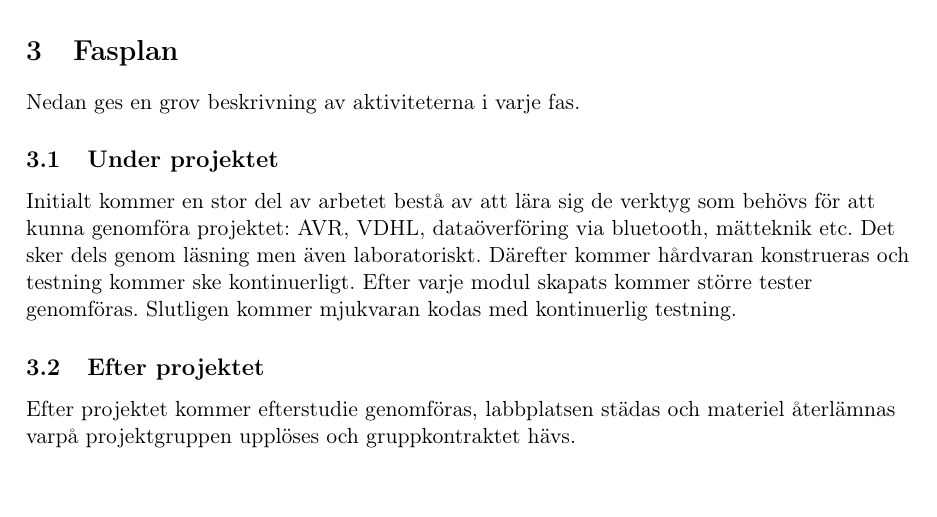
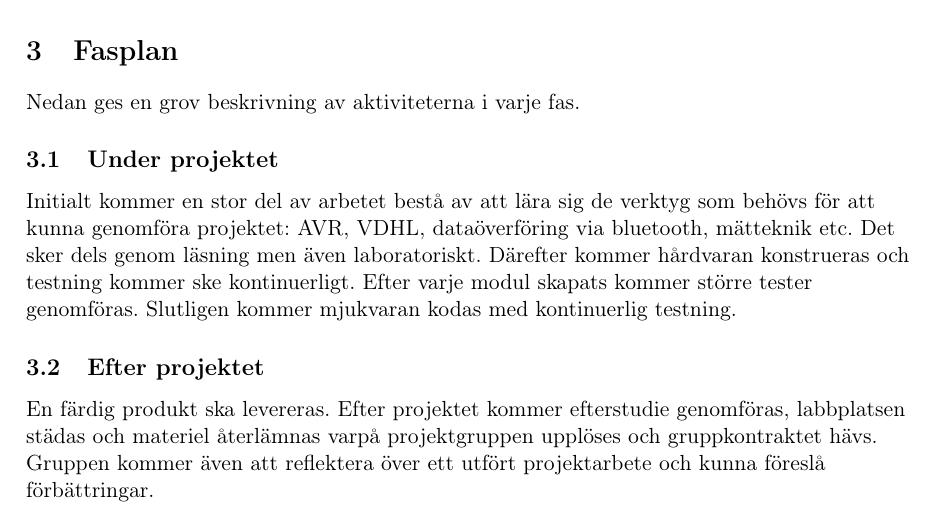
Before and after one commit to adnanberberovic/TSEA56Grupp2, a LaTeX document (DOKUMENT/PROJEKTPLAN/projektplan v0.1/projektplan_v0.1.tex): part of page 7 of 18, cut so that both start at the same text, the shorter picture padded with empty space. Compiled offline with pdfLaTeX.

Commit message:
Efter projektet

```diff
--- a/DOKUMENT/PROJEKTPLAN/projektplan v0.1/projektplan_v0.1.tex
+++ b/DOKUMENT/PROJEKTPLAN/projektplan v0.1/projektplan_v0.1.tex
@@ -234,7 +234,7 @@ Nedan ges en grov beskrivning av aktiviteterna i varje fas.
 Initialt kommer en stor del av arbetet bestå av att lära sig de verktyg som behövs för att kunna genomföra projektet: AVR, VDHL, dataöverföring via bluetooth, mätteknik etc. Det sker dels genom läsning men även laboratoriskt. Därefter kommer hårdvaran konstrueras och testning kommer ske kontinuerligt. Efter varje modul skapats kommer större tester genomföras. Slutligen kommer mjukvaran kodas med kontinuerlig testning.
 
 \subsection{Efter projektet}
-Efter projektet kommer efterstudie genomföras, labbplatsen städas och materiel återlämnas varpå projektgruppen upplöses och gruppkontraktet hävs.
+En färdig produkt ska levereras. Efter projektet kommer efterstudie genomföras, labbplatsen städas och materiel återlämnas varpå projektgruppen upplöses och gruppkontraktet hävs. Gruppen kommer även att reflektera över ett utfört projektarbete och kunna föreslå förbättringar.
 \pagebreak
 
 \section{Organisationsplan för hela projektet}
```
